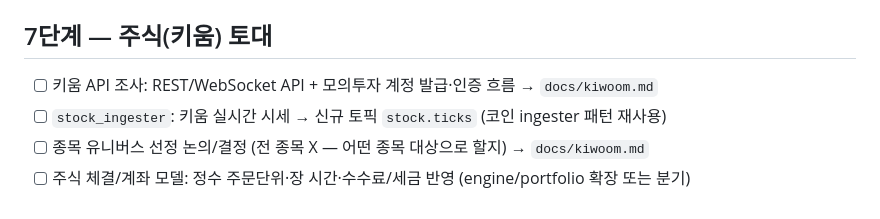
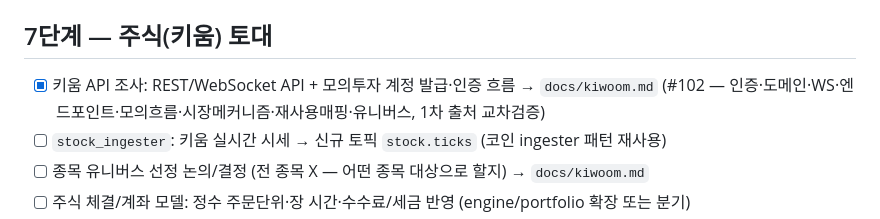
Before and after one commit to SIDED00R/quant-trader, a Markdown page: TODO.md, the part around the change. GitHub-like rendering.

```diff
--- a/TODO.md
+++ b/TODO.md
@@ -109,7 +109,7 @@
 - [x] 코인 단계 회고/문서화 (`BACKLOG.md` 회고 + `docs/model.md` 모델카드) #61
 
 ## 7단계 — 주식(키움) 토대
-- [ ] 키움 API 조사: REST/WebSocket API + 모의투자 계정 발급·인증 흐름 → `docs/kiwoom.md`
+- [x] 키움 API 조사: REST/WebSocket API + 모의투자 계정 발급·인증 흐름 → `docs/kiwoom.md` (#102 — 인증·도메인·WS·엔드포인트·모의흐름·시장메커니즘·재사용매핑·유니버스, 1차 출처 교차검증)
 - [ ] `stock_ingester`: 키움 실시간 시세 → 신규 토픽 `stock.ticks` (코인 ingester 패턴 재사용)
 - [ ] 종목 유니버스 선정 논의/결정 (전 종목 X — 어떤 종목 대상으로 할지) → `docs/kiwoom.md`
 - [ ] 주식 체결/계좌 모델: 정수 주문단위·장 시간·수수료/세금 반영 (engine/portfolio 확장 또는 분기)
```
Also changed, not shown: docs/kiwoom.md (added, +186 -0 lines).
